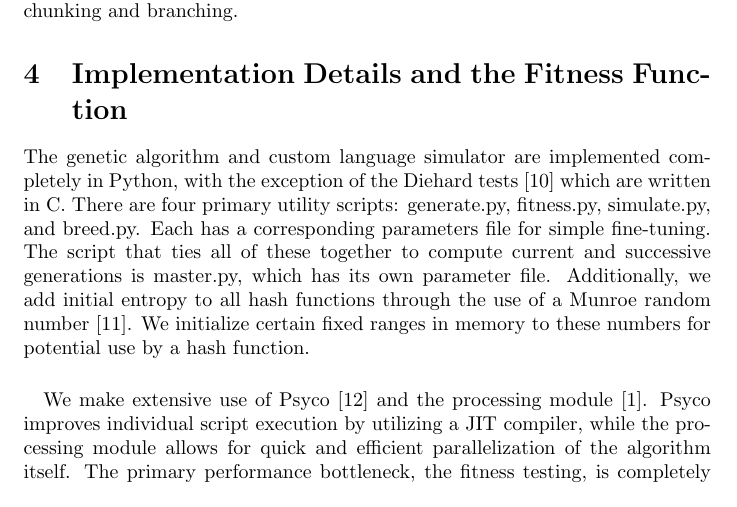
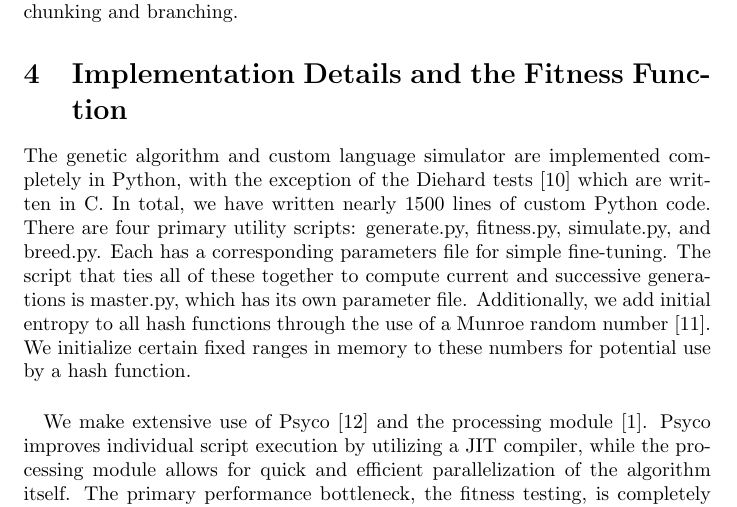
Before and after one commit to mallyvai/hashbash, a LaTeX document (paper/paper.tex): part of page 4 of 8, cut so that both start at the same text. Compiled offline with LaTeX, dvips and Ghostscript.

Commit message:
too damn late

```diff
--- a/paper/paper.tex
+++ b/paper/paper.tex
@@ -86,8 +86,9 @@ Although the algorithm itself views this language in terms of its machine code,
 Finally, it's obvious that we can duplicate all Rivest functions in a straightforward way - we have access to all the bitwise operators used, as well as simple chunking and branching.
 
 \section{Implementation Details and the Fitness Function}
-The genetic algorithm and custom language simulator are implemented completely in Python, with the exception of the Diehard tests \cite{Diehard} which are written in C. There are four primary utility scripts: generate.py, fitness.py, simulate.py, and breed.py. Each has a corresponding parameters file for simple fine-tuning. The script that ties all of these together to compute current and successive generations is master.py, which has its own parameter file. Additionally, we add initial entropy to all hash functions through the use of a Munroe random number \cite{Munroe}. We initialize certain fixed ranges in memory to these numbers for potential use by a hash function.
-
+The genetic algorithm and custom language simulator are implemented completely in Python, with the exception of the Diehard tests \cite{Diehard} which are written in C.
+In total, we have written nearly 1500 lines of custom Python code.
+ There are four primary utility scripts: generate.py, fitness.py, simulate.py, and breed.py. Each has a corresponding parameters file for simple fine-tuning. The script that ties all of these together to compute current and successive generations is master.py, which has its own parameter file. Additionally, we add initial entropy to all hash functions through the use of a Munroe random number \cite{Munroe}. We initialize certain fixed ranges in memory to these numbers for potential use by a hash function.
 \paragraph{}
 We make extensive use of Psyco \cite{Psyco} and the processing module \cite{Processing}. Psyco improves individual script execution by utilizing a JIT compiler, while the processing module allows for quick and efficient parallelization of the algorithm itself.
 The primary performance bottleneck, the fitness testing, is completely parallelized, with a pool of processes that greedily grab functions to simulate and evaluate. Breeding is less of a performance concern, but it is also parallelized due to the ease with which it is possible \cite{Mallya}. There are numerous additional opportunities for algorithmic parallelization that aren't utilized by our implementation.
```
Also changed, not shown: paper/paper.pdf.
